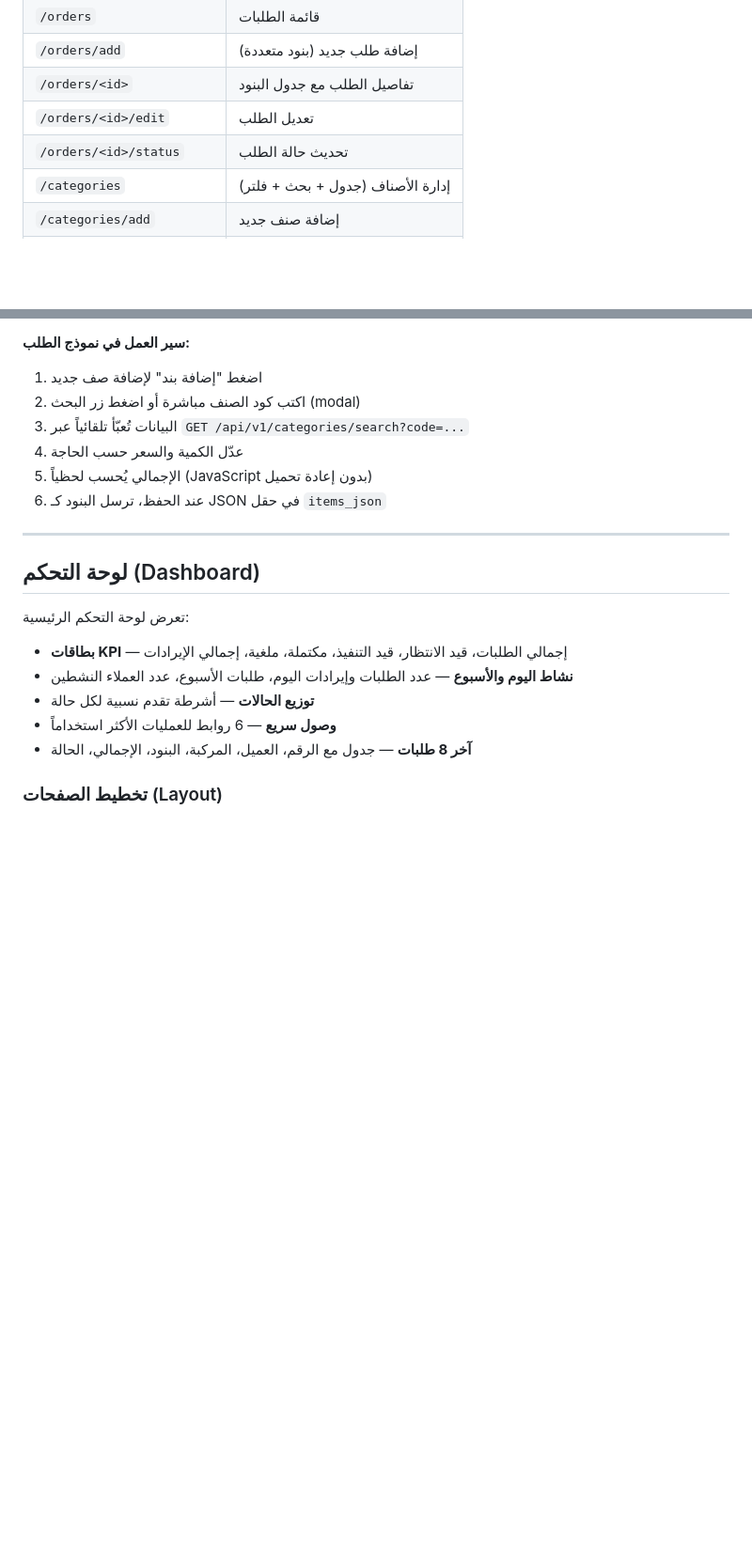
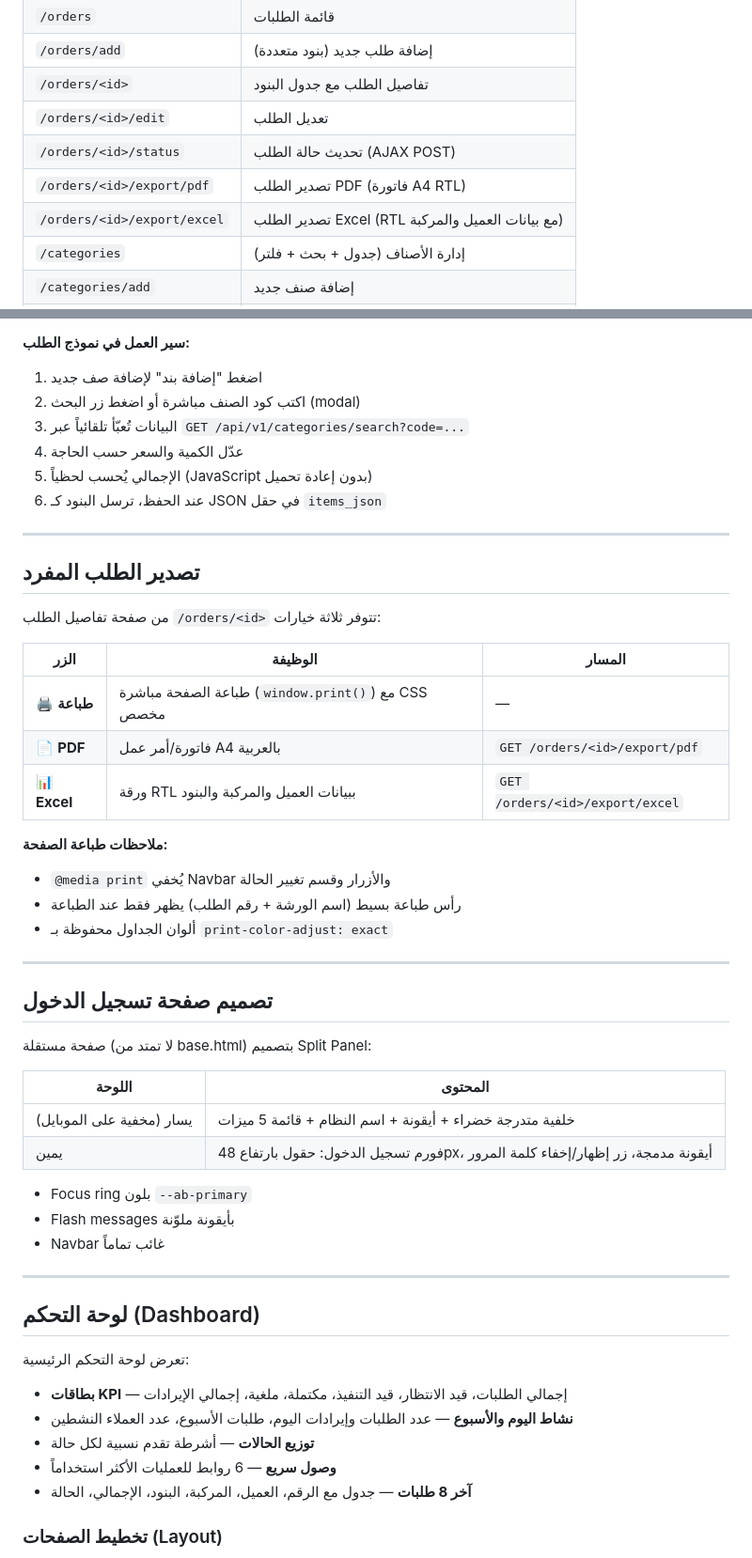
Before and after one commit to mus0538994657-blip/ORDER_ADD, a Markdown page: README.md, 2 parts joined by grey strips. Shown at 94% size. Rendered like a GitHub page; blank space fills up the shorter version.

Commit message:
docs: update README with login page, order export, and PDF RTL improvements
Co-authored-by: Copilot App <223556219+Copilot@users.noreply.github.com>

```diff
--- a/README.md
+++ b/README.md
@@ -153,7 +153,9 @@ ORDER_ADD/
 | `/orders/add` | إضافة طلب جديد (بنود متعددة) |
 | `/orders/<id>` | تفاصيل الطلب مع جدول البنود |
 | `/orders/<id>/edit` | تعديل الطلب |
-| `/orders/<id>/status` | تحديث حالة الطلب |
+| `/orders/<id>/status` | تحديث حالة الطلب (AJAX POST) |
+| `/orders/<id>/export/pdf` | تصدير الطلب PDF (فاتورة A4 RTL) |
+| `/orders/<id>/export/excel` | تصدير الطلب Excel (RTL مع بيانات العميل والمركبة) |
 | `/categories` | إدارة الأصناف (جدول + بحث + فلتر) |
 | `/categories/add` | إضافة صنف جديد |
 | `/categories/<id>` | تفاصيل الصنف |
@@ -259,6 +274,38 @@ order_items      — بنود الطلب (id, order_id, category_id, code, name,
 4. عدّل الكمية والسعر حسب الحاجة
 5. الإجمالي يُحسب لحظياً (JavaScript بدون إعادة تحميل)
 6. عند الحفظ، ترسل البنود كـ JSON في حقل `items_json`
+
+---
+
+## تصدير الطلب المفرد
+
+من صفحة تفاصيل الطلب `/orders/<id>` تتوفر ثلاثة خيارات:
+
+| الزر | الوظيفة | المسار |
+|---|---|---|
+| 🖨️ **طباعة** | طباعة الصفحة مباشرة (`window.print()`) مع CSS مخصص | — |
+| 📄 **PDF** | فاتورة/أمر عمل A4 بالعربية | `GET /orders/<id>/export/pdf` |
+| 📊 **Excel** | ورقة RTL ببيانات العميل والمركبة والبنود | `GET /orders/<id>/export/excel` |
+
+**ملاحظات طباعة الصفحة:**
+- `@media print` يُخفي Navbar والأزرار وقسم تغيير الحالة
+- رأس طباعة بسيط (اسم الورشة + رقم الطلب) يظهر فقط عند الطباعة
+- ألوان الجداول محفوظة بـ `print-color-adjust: exact`
+
+---
+
+## تصميم صفحة تسجيل الدخول
+
+صفحة مستقلة (لا تمتد من base.html) بتصميم Split Panel:
+
+| اللوحة | المحتوى |
+|---|---|
+| يسار (مخفية على الموبايل) | خلفية متدرجة خضراء + أيقونة + اسم النظام + قائمة 5 ميزات |
+| يمين | فورم تسجيل الدخول: حقول بارتفاع 48px، أيقونة مدمجة، زر إظهار/إخفاء كلمة المرور |
+
+- Focus ring بلون `--ab-primary`
+- Flash messages بأيقونة ملوّنة
+- Navbar غائب تماماً
 
 ---
 
```
Also changed, not shown: other parts of README.md (+14 -1 lines).
